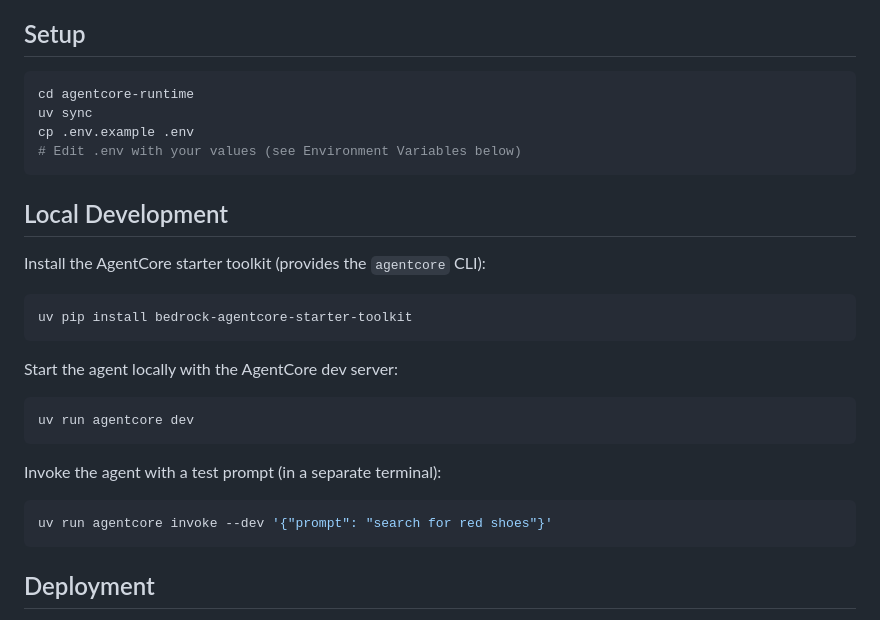
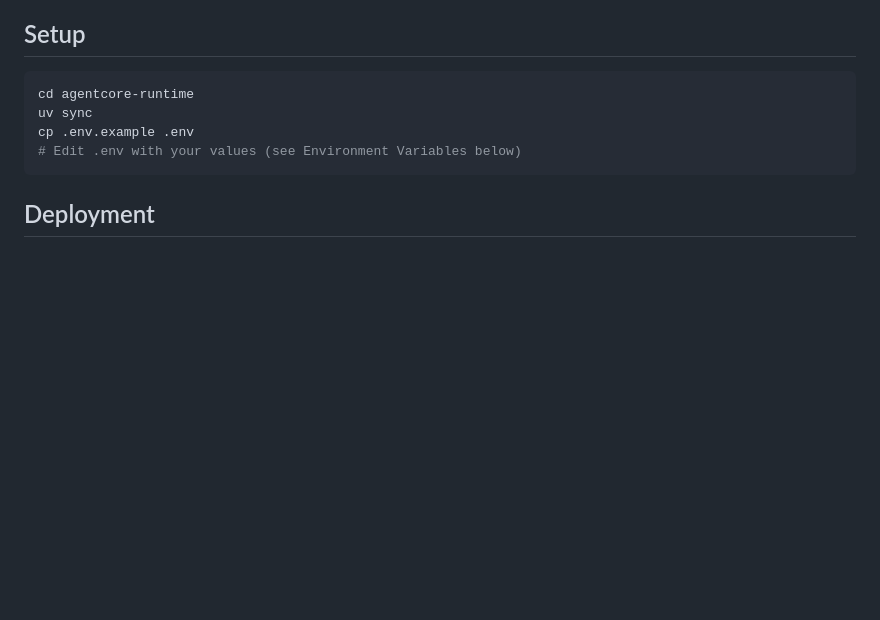
Before and after one commit to aws-solutions-library-samples/guidance-for-personalized-ecommerce-recommendations-using-amazon-bedrock-agents, a Markdown page: agentcore-runtime/README.md, the part around the change. GitHub-like rendering; blank space fills up the shorter version.

Commit message:
docs(agentcore): remove Local Development section from README

````diff
--- a/agentcore-runtime/README.md
+++ b/agentcore-runtime/README.md
@@ -30,26 +30,6 @@ cd agentcore-runtime
 uv sync
 cp .env.example .env
 # Edit .env with your values (see Environment Variables below)
-```
-
-## Local Development
-
-Install the AgentCore starter toolkit (provides the `agentcore` CLI):
-
-```bash
-uv pip install bedrock-agentcore-starter-toolkit
-```
-
-Start the agent locally with the AgentCore dev server:
-
-```bash
-uv run agentcore dev
-```
-
-Invoke the agent with a test prompt (in a separate terminal):
-
-```bash
-uv run agentcore invoke --dev '{"prompt": "search for red shoes"}'
 ```
 
 ## Deployment
````
